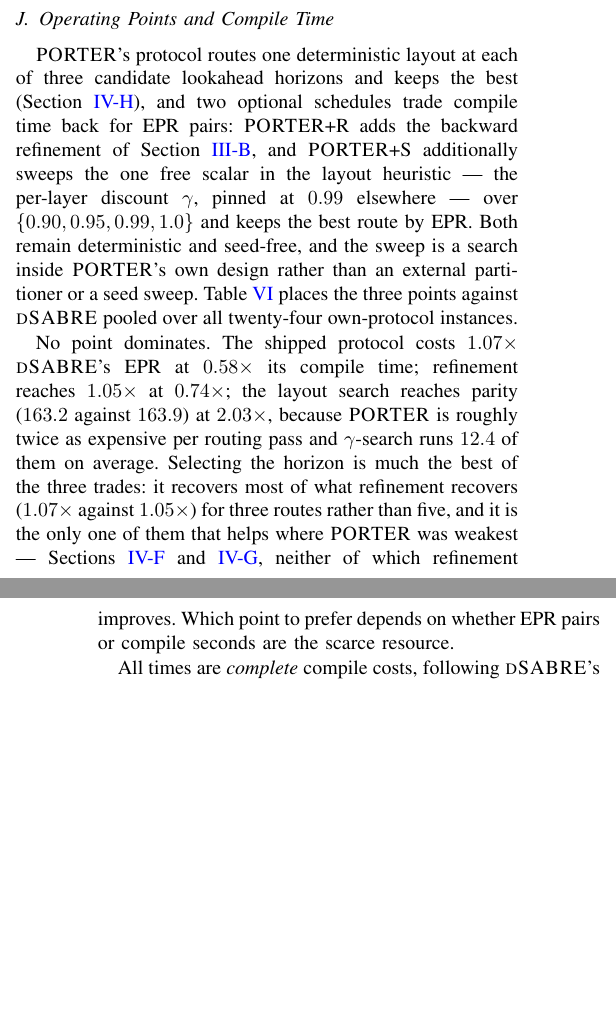
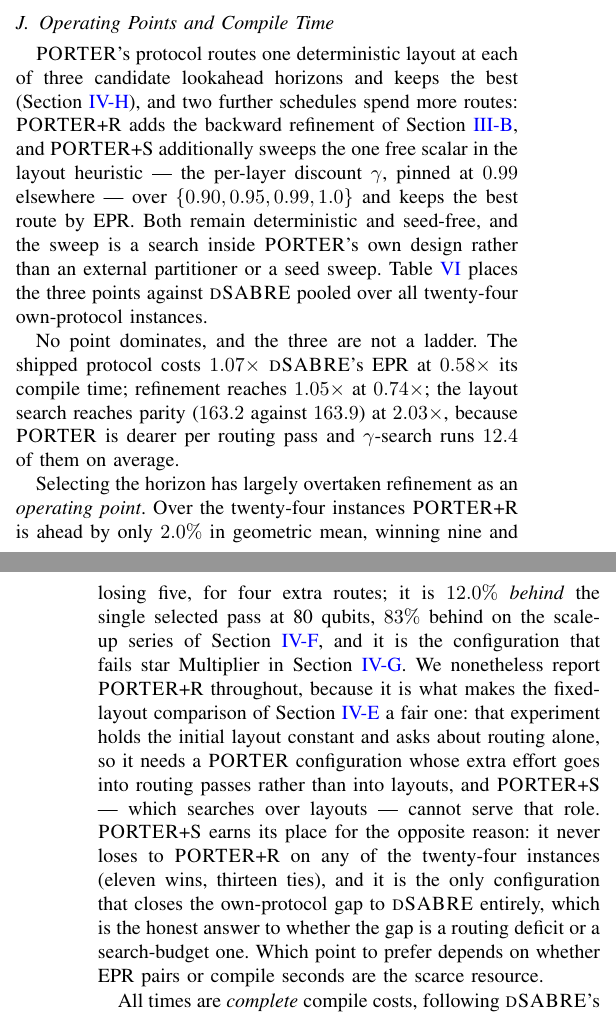
Before and after one commit to ebony72/porter, a LaTeX paper (paper/sfc.tex): two parts of the columns of pages 11 and 12 of 13, joined at a grey line, cut so that both start at the same text, the shorter picture padded with empty space. Compiled offline with pdfLaTeX.

Commit message:
Reframe PORTER+R and PORTER+S with their actual justifications
Horizon selection has overtaken backward refinement as an operating
point, so the paper's framing of the two optional schedules as a ladder
that "trades compile time back for EPR pairs" is no longer true. +R is
+2.0% gmean over the 24 instances for four extra routes, 12.0% behind
the selected single pass at 80q, 83% behind on scale-up, and it is the
configuration that still fails heavy-hex star/Multiplier.

Both schedules stay, for different reasons, now stated:

  * +R is load-bearing for a CLAIM, not a number. The pooled
    fixed-layout comparison over 41 instances -- quoted in the abstract,
    the intro and Sec. IV-E -- is 126.6 against dSABRE's 134.2 with +R,
    and 139.0 against 134.2, i.e. PORTER behind, with the single pass.
    +S cannot substitute: that experiment holds the layout fixed and +S
    searches over layouts.
  * +S never loses to +R (11 wins, 13 ties, no losses) and is the only
    configuration that closes the own-protocol gap to dSABRE entirely
    (163.2 against 163.9), which is what separates a routing deficit
    from a search-budget one.

Also corrected: tab:main's caption called +R's five routes a match for
dSABRE's nine to eighteen; and the worst-loss sentence quoted 80q
QPEexact at 526 against 347 without noting that is a loss for
refinement -- the selected single pass takes that instance at 291.

Both verification scripts still pass.

Co-Authored-By: Claude Opus 5 <noreply@anthropic.com>

```diff
--- a/paper/sfc.tex
+++ b/paper/sfc.tex
@@ -1563,8 +1568,8 @@ Protocol & routes & EPR & vs.\ \dSABRE{} & time (s) & vs.\ \dSABRE{} \\
 
 \PORTER{}'s protocol routes one deterministic layout at each of three
 candidate lookahead horizons and keeps the best
-(Section~\ref{sec:horizon}), and two optional schedules trade compile
-time back for EPR pairs: \PORTER{}+R adds the backward refinement of
+(Section~\ref{sec:horizon}), and two further schedules spend more
+routes: \PORTER{}+R adds the backward refinement of
 Section~\ref{sec:sfc-refine}, and \PORTER{}+S additionally sweeps the
 one free scalar in the layout heuristic --- the per-layer discount
 $\gamma$, pinned at $0.99$ elsewhere --- over $\{0.90,0.95,0.99,1.0\}$
@@ -1574,18 +1579,32 @@ rather than an external partitioner or a seed sweep.
 Table~\ref{tab:protocols} places the three points against \dSABRE{}
 pooled over all twenty-four own-protocol instances.
 
-No point dominates. The shipped protocol costs $1.07\times$
-\dSABRE{}'s EPR at $0.58\times$ its compile time; refinement reaches
-$1.05\times$ at $0.74\times$; the layout search reaches parity
-($163.2$ against $163.9$) at $2.03\times$, because \PORTER{} is
-roughly twice as expensive per routing pass and $\gamma$-search runs
-$12.4$ of them on average. Selecting the horizon is much the best of
-the three trades: it recovers most of what refinement recovers
-($1.07\times$ against $1.05\times$) for three routes rather than five,
-and it is the only one of them that helps where \PORTER{} was weakest
---- Sections~\ref{sec:scaleup} and~\ref{sec:heavyhex}, neither of
-which refinement improves. Which point to prefer depends on whether
-EPR pairs or compile seconds are the scarce resource.
+No point dominates, and the three are not a ladder. The shipped
+protocol costs $1.07\times$ \dSABRE{}'s EPR at $0.58\times$ its compile
+time; refinement reaches $1.05\times$ at $0.74\times$; the layout
+search reaches parity ($163.2$ against $163.9$) at $2.03\times$,
+because \PORTER{} is dearer per routing pass and $\gamma$-search runs
+$12.4$ of them on average.
+
+Selecting the horizon has largely overtaken refinement as an
+\emph{operating point}. Over the twenty-four instances \PORTER{}+R is
+ahead by only $2.0\%$ in geometric mean, winning nine and losing five,
+for four extra routes; it is $12.0\%$ \emph{behind} the single selected
+pass at 80 qubits, $83\%$ behind on the scale-up series of
+Section~\ref{sec:scaleup}, and it is the configuration that fails
+star~Multiplier in Section~\ref{sec:heavyhex}. We nonetheless report
+\PORTER{}+R throughout, because it is what makes the fixed-layout
+comparison of Section~\ref{sec:shared_results} a fair one: that
+experiment holds the initial layout constant and asks about routing
+alone, so it needs a \PORTER{} configuration whose extra effort goes
+into routing passes rather than into layouts, and \PORTER{}+S --- which
+searches over layouts --- cannot serve that role. \PORTER{}+S earns its
+place for the opposite reason: it never loses to \PORTER{}+R on any of
+the twenty-four instances (eleven wins, thirteen ties), and it is the
+only configuration that closes the own-protocol gap to \dSABRE{}
+entirely, which is the honest answer to whether the gap is a routing
+deficit or a search-budget one. Which point to prefer depends on
+whether EPR pairs or compile seconds are the scarce resource.
 
 
 All times are \emph{complete} compile costs, following \dSABRE{}'s own
```
Also changed, not shown: paper/sfc.pdf, paper/sfc.tex (13 more changed lines).
